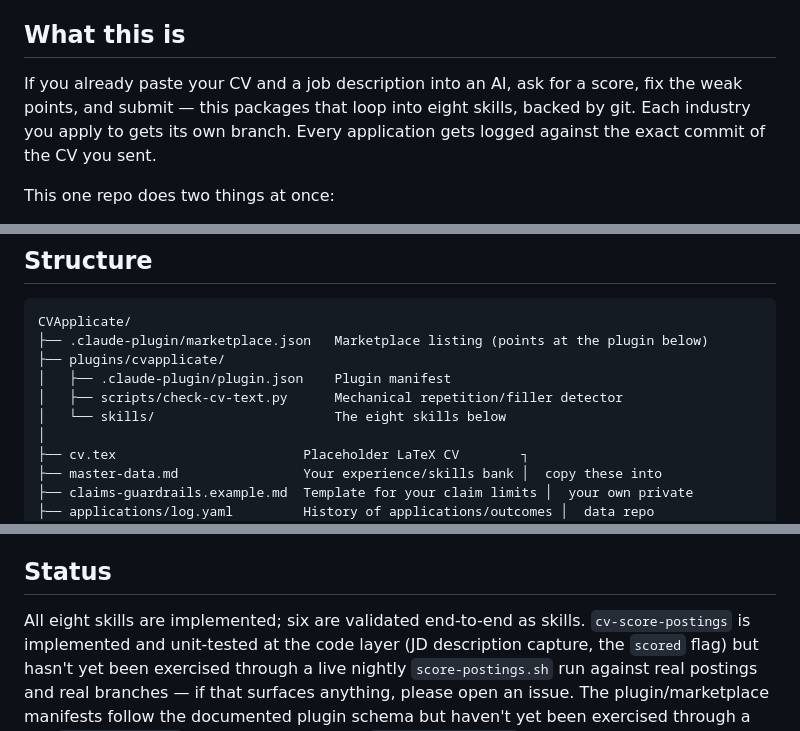
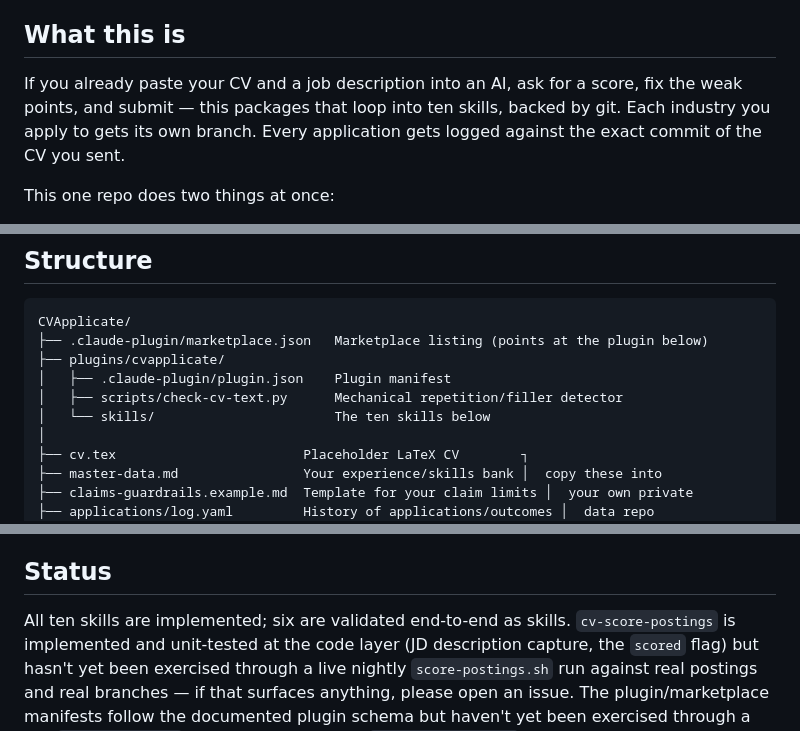
Before and after one commit to ozikan5/CVApplicate, a Markdown page: README.md, 3 parts joined by grey strips. GitHub-like rendering.

```diff
--- a/README.md
+++ b/README.md
@@ -6,7 +6,7 @@ version-controlled pipeline.
 ## What this is
 
 If you already paste your CV and a job description into an AI, ask for a score, fix the
-weak points, and submit — this packages that loop into eight skills, backed by
+weak points, and submit — this packages that loop into ten skills, backed by
 git. Each industry you apply to gets its own branch. Every application gets logged against
 the exact commit of the CV you sent.
 
@@ -28,7 +28,7 @@ CVApplicate/
 ├── plugins/cvapplicate/
 │   ├── .claude-plugin/plugin.json    Plugin manifest
 │   ├── scripts/check-cv-text.py      Mechanical repetition/filler detector
-│   └── skills/                       The eight skills below
+│   └── skills/                       The ten skills below
 │
 ├── cv.tex                        Placeholder LaTeX CV        ┐
 ├── master-data.md                Your experience/skills bank │  copy these into
@@ -395,7 +433,7 @@ reinstall) to pick up the latest version.
 
 ## Status
 
-All eight skills are implemented; six are validated end-to-end as skills.
+All ten skills are implemented; six are validated end-to-end as skills.
 `cv-score-postings` is implemented and unit-tested at the code layer (JD description
 capture, the `scored` flag) but hasn't yet been exercised through a live nightly
 `score-postings.sh` run against real postings and real branches — if that surfaces
```
Also changed, not shown: other parts of README.md (+39 -1 lines).
